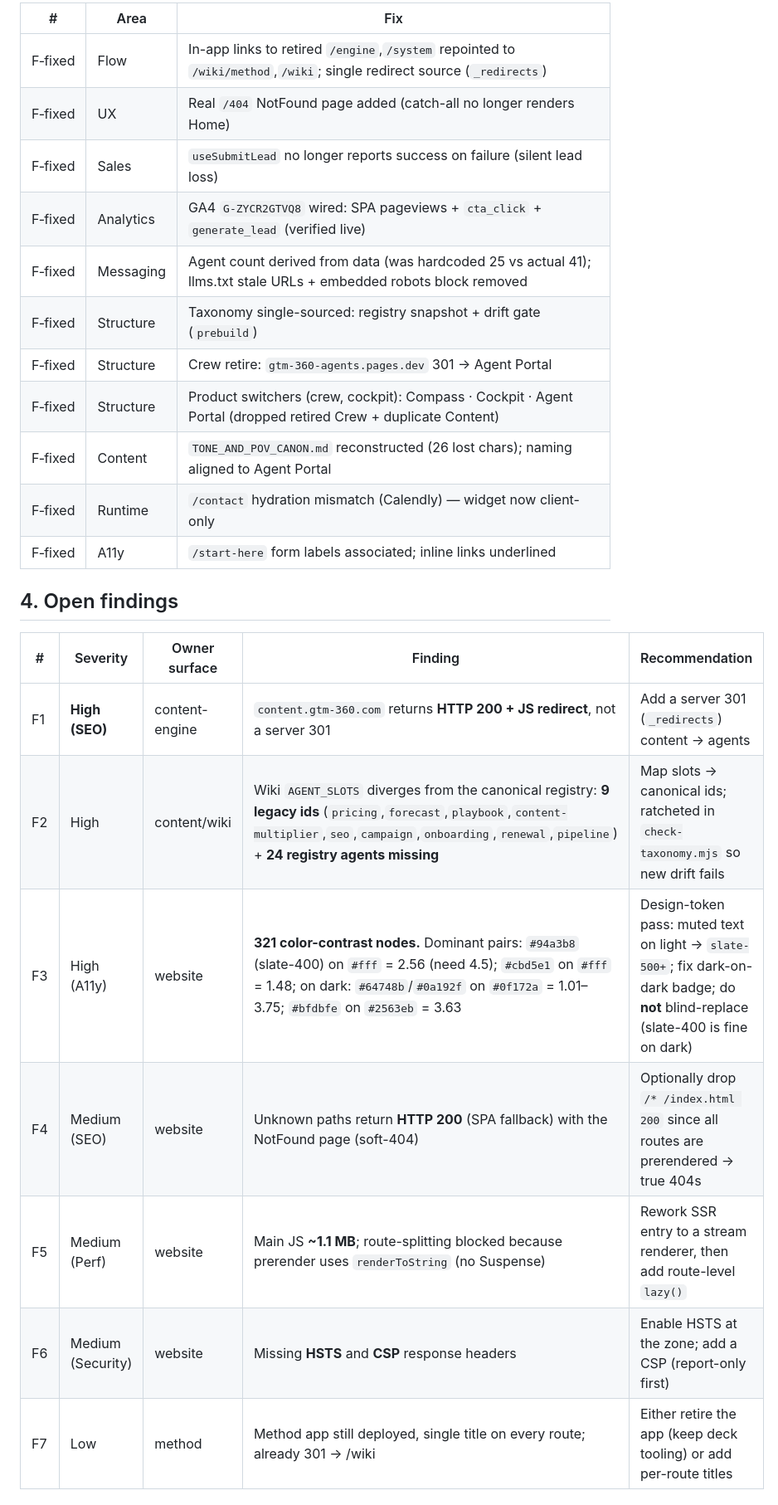
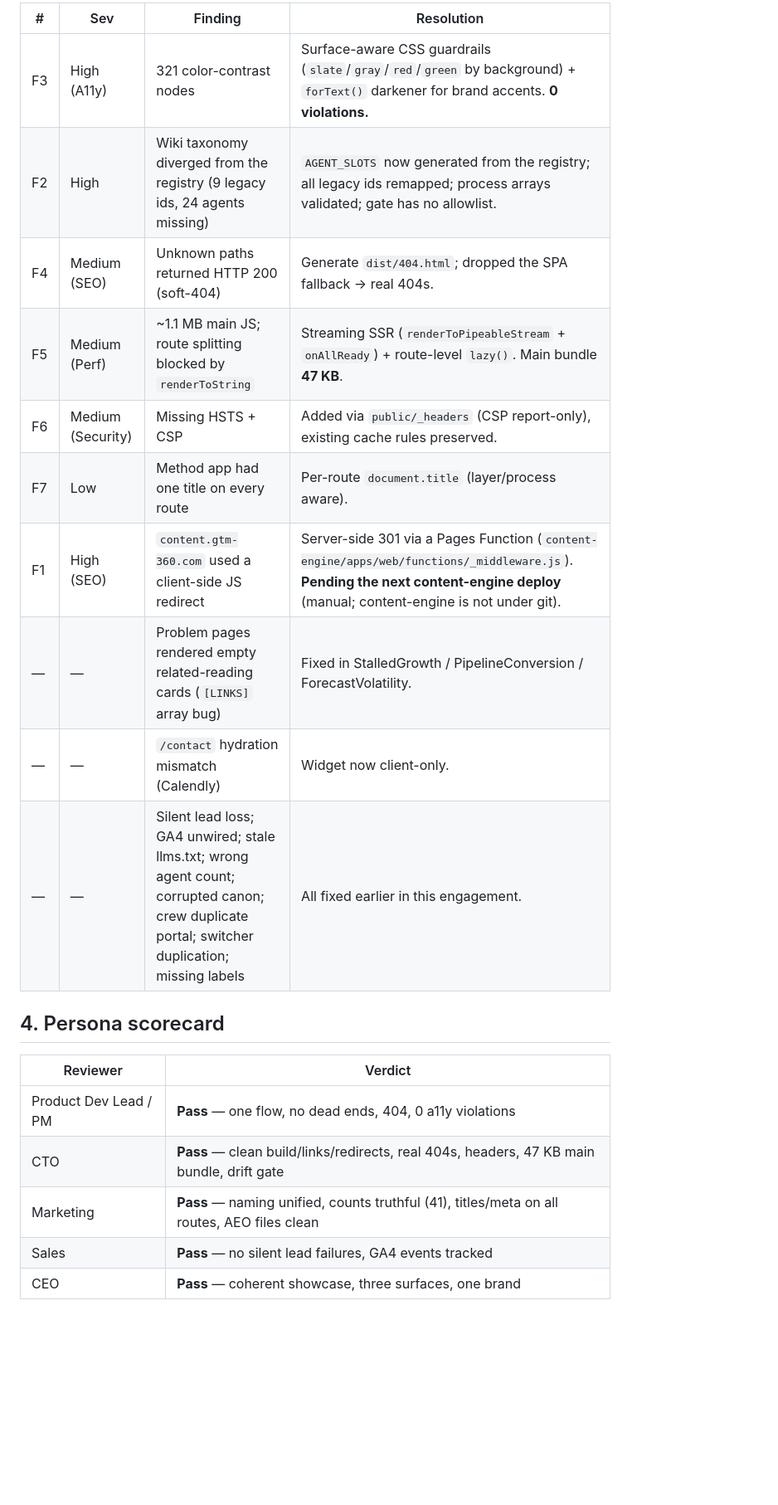
Before and after one commit to sameerjoshy/gtm-360-website, a Markdown page: qa/QA_REPORT.md, the part around one of its changes. Shown at 83% size. Rendered like a GitHub page; blank space fills up the shorter version.

Commit message:
Update QA report to final state (all findings resolved)

```diff
--- a/qa/QA_REPORT.md
+++ b/qa/QA_REPORT.md
@@ -24,27 +26,24 @@ The site is **stable and consistent**: 283/283 routes render, 0 console/page err
 
-| # | Area | Fix |
-|---|---|---|
-| F‑fixed | Flow | In-app links to retired `/engine`,`/system` repointed to `/wiki/method`,`/wiki`; single redirect source (`_redirects`) |
-| F‑fixed | UX | Real `/404` NotFound page added (catch-all no longer renders Home) |
-| F‑fixed | Sales | `useSubmitLead` no longer reports success on failure (silent lead loss) |
-| F‑fixed | Analytics | GA4 `G-ZYCR2GTVQ8` wired: SPA pageviews + `cta_click` + `generate_lead` (verified live) |
-| F‑fixed | Messaging | Agent count derived from data (was hardcoded 25 vs actual 41); llms.txt stale URLs + embedded robots block removed |
-| F‑fixed | Structure | Taxonomy single-sourced: registry snapshot + drift gate (`prebuild`) |
-| F‑fixed | Structure | Crew retire: `gtm-360-agents.pages.dev` 301 → Agent Portal |
-| F‑fixed | Structure | Product switchers (crew, cockpit): Compass · Cockpit · Agent Portal (dropped retired Crew + duplicate Content) |
-| F‑fixed | Content | `TONE_AND_POV_CANON.md` reconstructed (26 lost chars); naming aligned to Agent Portal |
-| F‑fixed | Runtime | `/contact` hydration mismatch (Calendly) — widget now client-only |
-| F‑fixed | A11y | `/start-here` form labels associated; inline links underlined |
+| # | Sev | Finding | Resolution |
+|---|---|---|---|
+| F3 | High (A11y) | 321 color-contrast nodes | Surface-aware CSS guardrails (`slate`/`gray`/`red`/`green` by background) + `forText()` darkener for brand accents. **0 violations.** |
+| F2 | High | Wiki taxonomy diverged from the registry (9 legacy ids, 24 agents missing) | `AGENT_SLOTS` now generated from the registry; all legacy ids remapped; process arrays validated; gate has no allowlist. |
+| F4 | Medium (SEO) | Unknown paths returned HTTP 200 (soft-404) | Generate `dist/404.html`; dropped the SPA fallback → real 404s. |
+| F5 | Medium (Perf) | ~1.1 MB main JS; route splitting blocked by `renderToString` | Streaming SSR (`renderToPipeableStream` + `onAllReady`) + route-level `lazy()`. Main bundle **47 KB**. |
+| F6 | Medium (Security) | Missing HSTS + CSP | Added via `public/_headers` (CSP report-only), existing cache rules preserved. |
+| F7 | Low | Method app had one title on every route | Per-route `document.title` (layer/process aware). |
+| F1 | High (SEO) | `content.gtm-360.com` used a client-side JS redirect | Server-side 301 via a Pages Function (`content-engine/apps/web/functions/_middleware.js`). **Pending the next content-engine deploy** (manual; content-engine is not under git). |
+| — | — | Problem pages rendered empty related-reading cards (`[LINKS]` array bug) | Fixed in StalledGrowth / PipelineConversion / ForecastVolatility. |
+| — | — | `/contact` hydration mismatch (Calendly) | Widget now client-only. |
+| — | — | Silent lead loss; GA4 unwired; stale llms.txt; wrong agent count; corrupted canon; crew duplicate portal; switcher duplication; missing labels | All fixed earlier in this engagement. |
 
-## 4. Open findings
+## 4. Persona scorecard
 
-| # | Severity | Owner surface | Finding | Recommendation |
-|---|---|---|---|---|
-| F1 | **High (SEO)** | content-engine | `content.gtm-360.com` returns **HTTP 200 + JS redirect**, not a server 301 | Add a server 301 (`_redirects`) content → agents |
-| F2 | High | content/wiki | Wiki `AGENT_SLOTS` diverges from the canonical registry: **9 legacy ids** (`pricing`,`forecast`,`playbook`,`content-multiplier`,`seo`,`campaign`,`onboarding`,`renewal`,`pipeline`) + **24 registry agents missing** | Map slots → canonical ids; ratcheted in `check-taxonomy.mjs` so new drift fails |
-| F3 | High (A11y) | website | **321 color-contrast nodes.** Dominant pairs: `#94a3b8` (slate-400) on `#fff` = 2.56 (need 4.5); `#cbd5e1` on `#fff` = 1.48; on dark: `#64748b`/`#0a192f` on `#0f172a` = 1.01–3.75; `#bfdbfe` on `#2563eb` = 3.63 | Design-token pass: muted text on light → `slate-500+`; fix dark-on-dark badge; do **not** blind-replace (slate-400 is fine on dark) |
-| F4 | Medium (SEO) | website | Unknown paths return **HTTP 200** (SPA fallback) with the NotFound page (soft-404) | Optionally drop `/* /index.html 200` since all routes are prerendered → true 404s |
-| F5 | Medium (Perf) | website | Main JS **~1.1 MB**; route-splitting blocked because prerender uses `renderToString` (no Suspense) | Rework SSR entry to a stream renderer, then add route-level `lazy()` |
-| F6 | Medium (Security) | website | Missing **HSTS** and **CSP** response headers | Enable HSTS at the zone; add a CSP (report-only first) |
-| F7 | Low | method | Method app still deployed, single title on every route; already 301 → /wiki | Either retire the app (keep deck tooling) or add per-route titles |
+| Reviewer | Verdict |
+|---|---|
+| Product Dev Lead / PM | **Pass** — one flow, no dead ends, 404, 0 a11y violations |
+| CTO | **Pass** — clean build/links/redirects, real 404s, headers, 47 KB main bundle, drift gate |
+| Marketing | **Pass** — naming unified, counts truthful (41), titles/meta on all routes, AEO files clean |
+| Sales | **Pass** — no silent lead failures, GA4 events tracked |
+| CEO | **Pass** — coherent showcase, three surfaces, one brand |
 
```
Also changed, not shown: other parts of qa/QA_REPORT.md (+16 -24 lines).
